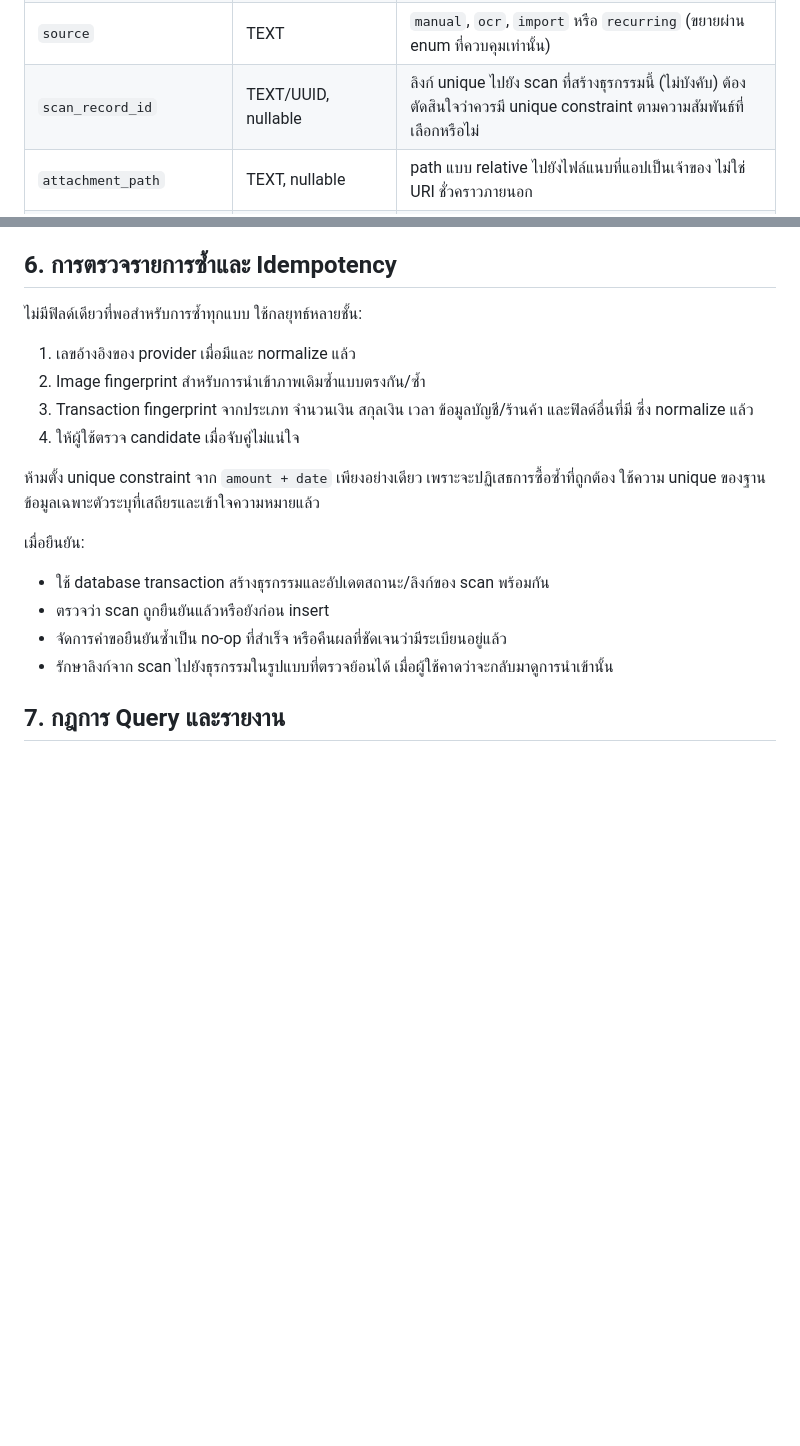
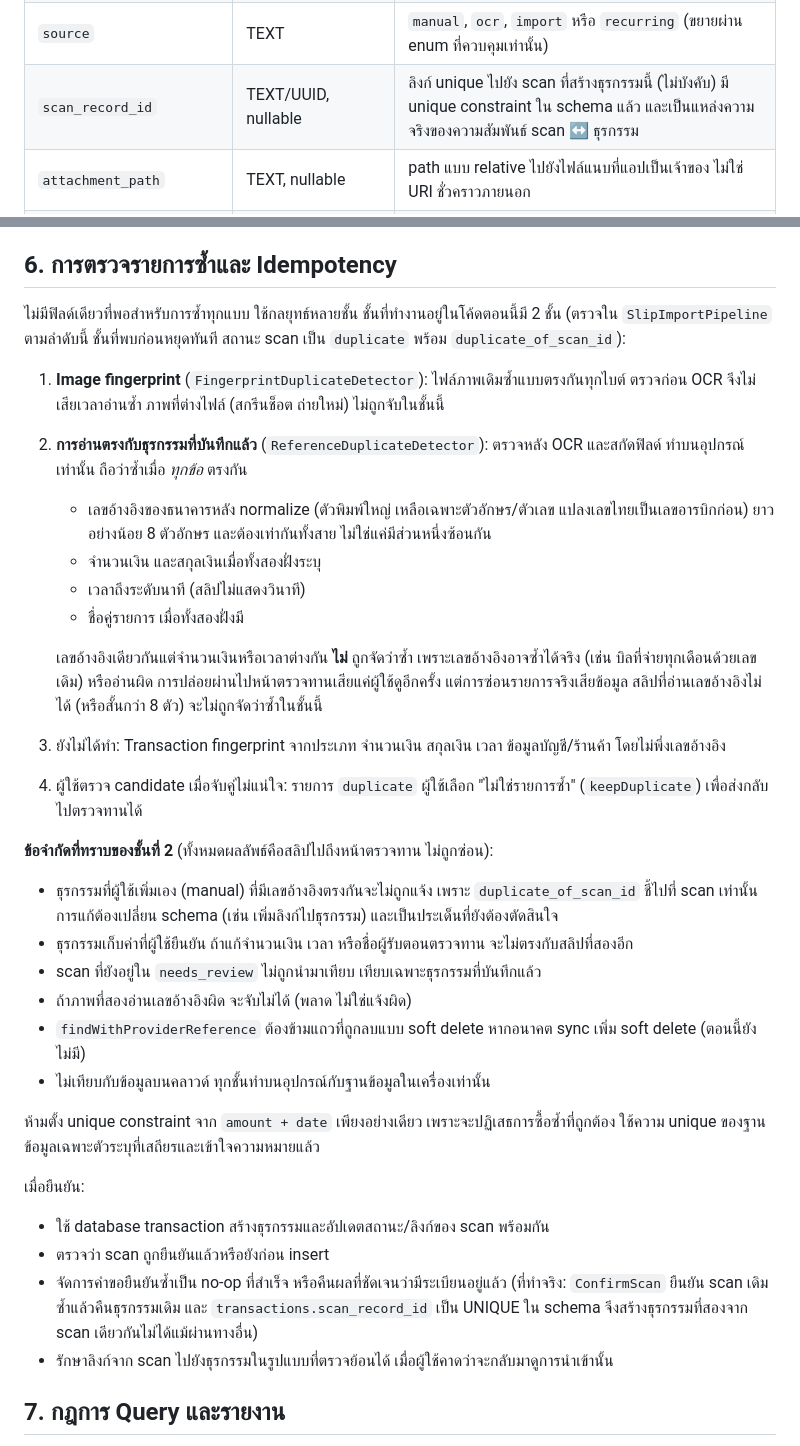
Before and after one commit to NonthananSirikanon/MoneyLens, a Markdown page: DATABASE.md, 2 parts joined by grey strips. Drawn GitHub-style; blank space fills up the shorter version.

Commit message:
Docs: describe the duplicate layers that are actually built
Co-Authored-By: Claude Sonnet 5.5 <noreply@anthropic.com>

```diff
--- a/DATABASE.md
+++ b/DATABASE.md
@@ -93,7 +93,7 @@ Scan record แทนวงจรการนำเข้า/ประมวล
 | `note` | TEXT, nullable | หมายเหตุของผู้ใช้ |
 | `occurred_at` | INTEGER/TEXT timestamp | ช่วงเวลาที่ธุรกรรมเกิด (จำเป็น) เก็บอย่างสม่ำเสมอ |
 | `source` | TEXT | `manual`, `ocr`, `import` หรือ `recurring` (ขยายผ่าน enum ที่ควบคุมเท่านั้น) |
-| `scan_record_id` | TEXT/UUID, nullable | ลิงก์ unique ไปยัง scan ที่สร้างธุรกรรมนี้ (ไม่บังคับ) ต้องตัดสินใจว่าควรมี unique constraint ตามความสัมพันธ์ที่เลือกหรือไม่ |
+| `scan_record_id` | TEXT/UUID, nullable | ลิงก์ unique ไปยัง scan ที่สร้างธุรกรรมนี้ (ไม่บังคับ) มี unique constraint ใน schema แล้ว และเป็นแหล่งความจริงของความสัมพันธ์ scan ↔ ธุรกรรม |
 | `attachment_path` | TEXT, nullable | path แบบ relative ไปยังไฟล์แนบที่แอปเป็นเจ้าของ ไม่ใช่ URI ชั่วคราวภายนอก |
 | `provider_reference` | TEXT, nullable | เลขอ้างอิงธุรกรรมของผู้ให้บริการ/ธนาคารเมื่อมี ถือเป็นข้อมูลละเอียดอ่อน |
 | `created_at` | INTEGER/TEXT timestamp | เวลาสร้าง (จำเป็น) |
@@ -190,19 +190,33 @@ Trigger บน `accounts`, `categories`, `transactions` เติมคิวเ
 
 ## 6. การตรวจรายการซ้ำและ Idempotency
 
-ไม่มีฟิลด์เดียวที่พอสำหรับการซ้ำทุกแบบ ใช้กลยุทธ์หลายชั้น:
+ไม่มีฟิลด์เดียวที่พอสำหรับการซ้ำทุกแบบ ใช้กลยุทธ์หลายชั้น ชั้นที่ทำงานอยู่ในโค้ดตอนนี้มี 2 ชั้น (ตรวจใน `SlipImportPipeline` ตามลำดับนี้ ชั้นที่พบก่อนหยุดทันที สถานะ scan เป็น `duplicate` พร้อม `duplicate_of_scan_id`):
 
-1. เลขอ้างอิงของ provider เมื่อมีและ normalize แล้ว
-2. Image fingerprint สำหรับการนำเข้าภาพเดิมซ้ำแบบตรงกัน/ซ้ำ
-3. Transaction fingerprint จากประเภท จำนวนเงิน สกุลเงิน เวลา ข้อมูลบัญชี/ร้านค้า และฟิลด์อื่นที่มี ซึ่ง normalize แล้ว
-4. ให้ผู้ใช้ตรวจ candidate เมื่อจับคู่ไม่แน่ใจ
+1. **Image fingerprint** (`FingerprintDuplicateDetector`): ไฟล์ภาพเดิมซ้ำแบบตรงกันทุกไบต์ ตรวจก่อน OCR จึงไม่เสียเวลาอ่านซ้ำ ภาพที่ต่างไฟล์ (สกรีนช็อต ถ่ายใหม่) ไม่ถูกจับในชั้นนี้
+2. **การอ่านตรงกับธุรกรรมที่บันทึกแล้ว** (`ReferenceDuplicateDetector`): ตรวจหลัง OCR และสกัดฟิลด์ ทำบนอุปกรณ์เท่านั้น ถือว่าซ้ำเมื่อ *ทุกข้อ* ตรงกัน
+   - เลขอ้างอิงของธนาคารหลัง normalize (ตัวพิมพ์ใหญ่ เหลือเฉพาะตัวอักษร/ตัวเลข แปลงเลขไทยเป็นเลขอารบิกก่อน) ยาวอย่างน้อย 8 ตัวอักษร และต้องเท่ากันทั้งสาย ไม่ใช่แค่มีส่วนหนึ่งซ้อนกัน
+   - จำนวนเงิน และสกุลเงินเมื่อทั้งสองฝั่งระบุ
+   - เวลาถึงระดับนาที (สลิปไม่แสดงวินาที)
+   - ชื่อคู่รายการ เมื่อทั้งสองฝั่งมี
+
+   เลขอ้างอิงเดียวกันแต่จำนวนเงินหรือเวลาต่างกัน **ไม่** ถูกจัดว่าซ้ำ เพราะเลขอ้างอิงอาจซ้ำได้จริง (เช่น บิลที่จ่ายทุกเดือนด้วยเลขเดิม) หรืออ่านผิด การปล่อยผ่านไปหน้าตรวจทานเสียแค่ผู้ใช้ดูอีกครั้ง แต่การซ่อนรายการจริงเสียข้อมูล สลิปที่อ่านเลขอ้างอิงไม่ได้ (หรือสั้นกว่า 8 ตัว) จะไม่ถูกจัดว่าซ้ำในชั้นนี้
+3. ยังไม่ได้ทำ: Transaction fingerprint จากประเภท จำนวนเงิน สกุลเงิน เวลา ข้อมูลบัญชี/ร้านค้า โดยไม่พึ่งเลขอ้างอิง
+4. ผู้ใช้ตรวจ candidate เมื่อจับคู่ไม่แน่ใจ: รายการ `duplicate` ผู้ใช้เลือก "ไม่ใช่รายการซ้ำ" (`keepDuplicate`) เพื่อส่งกลับไปตรวจทานได้
+
+**ข้อจำกัดที่ทราบของชั้นที่ 2** (ทั้งหมดผลลัพธ์คือสลิปไปถึงหน้าตรวจทาน ไม่ถูกซ่อน):
+- ธุรกรรมที่ผู้ใช้เพิ่มเอง (manual) ที่มีเลขอ้างอิงตรงกันจะไม่ถูกแจ้ง เพราะ `duplicate_of_scan_id` ชี้ไปที่ scan เท่านั้น การแก้ต้องเปลี่ยน schema (เช่น เพิ่มลิงก์ไปธุรกรรม) และเป็นประเด็นที่ยังต้องตัดสินใจ
+- ธุรกรรมเก็บค่าที่ผู้ใช้ยืนยัน ถ้าแก้จำนวนเงิน เวลา หรือชื่อผู้รับตอนตรวจทาน จะไม่ตรงกับสลิปที่สองอีก
+- scan ที่ยังอยู่ใน `needs_review` ไม่ถูกนำมาเทียบ เทียบเฉพาะธุรกรรมที่บันทึกแล้ว
+- ถ้าภาพที่สองอ่านเลขอ้างอิงผิด จะจับไม่ได้ (พลาด ไม่ใช่แจ้งผิด)
+- `findWithProviderReference` ต้องข้ามแถวที่ถูกลบแบบ soft delete หากอนาคต sync เพิ่ม soft delete (ตอนนี้ยังไม่มี)
+- ไม่เทียบกับข้อมูลบนคลาวด์ ทุกชั้นทำบนอุปกรณ์กับฐานข้อมูลในเครื่องเท่านั้น
 
 ห้ามตั้ง unique constraint จาก `amount + date` เพียงอย่างเดียว เพราะจะปฏิเสธการซื้อซ้ำที่ถูกต้อง ใช้ความ unique ของฐานข้อมูลเฉพาะตัวระบุที่เสถียรและเข้าใจความหมายแล้ว
 
 เมื่อยืนยัน:
 - ใช้ database transaction สร้างธุรกรรมและอัปเดตสถานะ/ลิงก์ของ scan พร้อมกัน
 - ตรวจว่า scan ถูกยืนยันแล้วหรือยังก่อน insert
-- จัดการคำขอยืนยันซ้ำเป็น no-op ที่สำเร็จ หรือคืนผลที่ชัดเจนว่ามีระเบียนอยู่แล้ว
+- จัดการคำขอยืนยันซ้ำเป็น no-op ที่สำเร็จ หรือคืนผลที่ชัดเจนว่ามีระเบียนอยู่แล้ว (ที่ทำจริง: `ConfirmScan` ยืนยัน scan เดิมซ้ำแล้วคืนธุรกรรมเดิม และ `transactions.scan_record_id` เป็น UNIQUE ใน schema จึงสร้างธุรกรรมที่สองจาก scan เดียวกันไม่ได้แม้ผ่านทางอื่น)
 - รักษาลิงก์จาก scan ไปยังธุรกรรมในรูปแบบที่ตรวจย้อนได้ เมื่อผู้ใช้คาดว่าจะกลับมาดูการนำเข้านั้น
 
 ## 7. กฎการ Query และรายงาน
```
Also changed, not shown: ROADMAP.md (+3 -2 lines).
